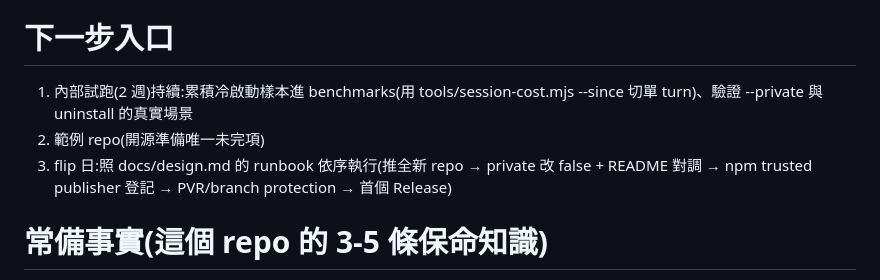
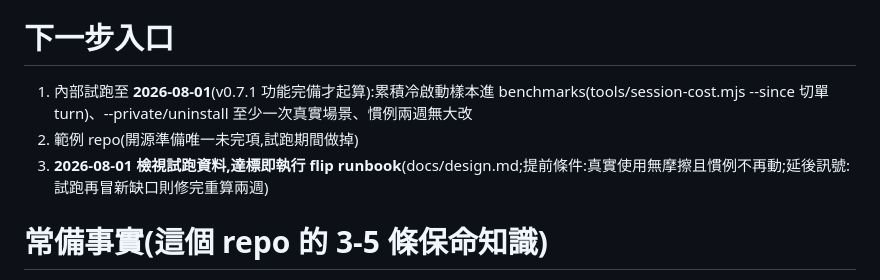
Before and after one commit to kaiwutech-TW/flightwake, a Markdown page: .flightwake/STATE.md, the part around the change. Drawn GitHub-style.

Commit message:
docs(fw): STATE — flip 日定 2026-08-01,試跑達標條件與提前/延後訊號入下一步入口
Co-Authored-By: Claude Fable 5 <noreply@anthropic.com>

```diff
--- a/.flightwake/STATE.md
+++ b/.flightwake/STATE.md
@@ -29,9 +29,9 @@ flightwake v0.7.1,內部測試中(kaiwutech-TW private)。**開源前缺口 1–
 
 # 下一步入口
 
-1. 內部試跑(2 週)持續:累積冷啟動樣本進 benchmarks(用 tools/session-cost.mjs --since 切單 turn)、驗證 --private 與 uninstall 的真實場景
-2. 範例 repo(開源準備唯一未完項)
-3. flip 日:照 docs/design.md 的 runbook 依序執行(推全新 repo → private 改 false + README 對調 → npm trusted publisher 登記 → PVR/branch protection → 首個 Release)
+1. 內部試跑至 **2026-08-01**(v0.7.1 功能完備才起算):累積冷啟動樣本進 benchmarks(tools/session-cost.mjs --since 切單 turn)、--private/uninstall 至少一次真實場景、慣例兩週無大改
+2. 範例 repo(開源準備唯一未完項,試跑期間做掉)
+3. **2026-08-01 檢視試跑資料,達標即執行 flip runbook**(docs/design.md;提前條件:真實使用無摩擦且慣例不再動;延後訊號:試跑再冒新缺口則修完重算兩週)
 
 # 常備事實(這個 repo 的 3-5 條保命知識)
 
```
